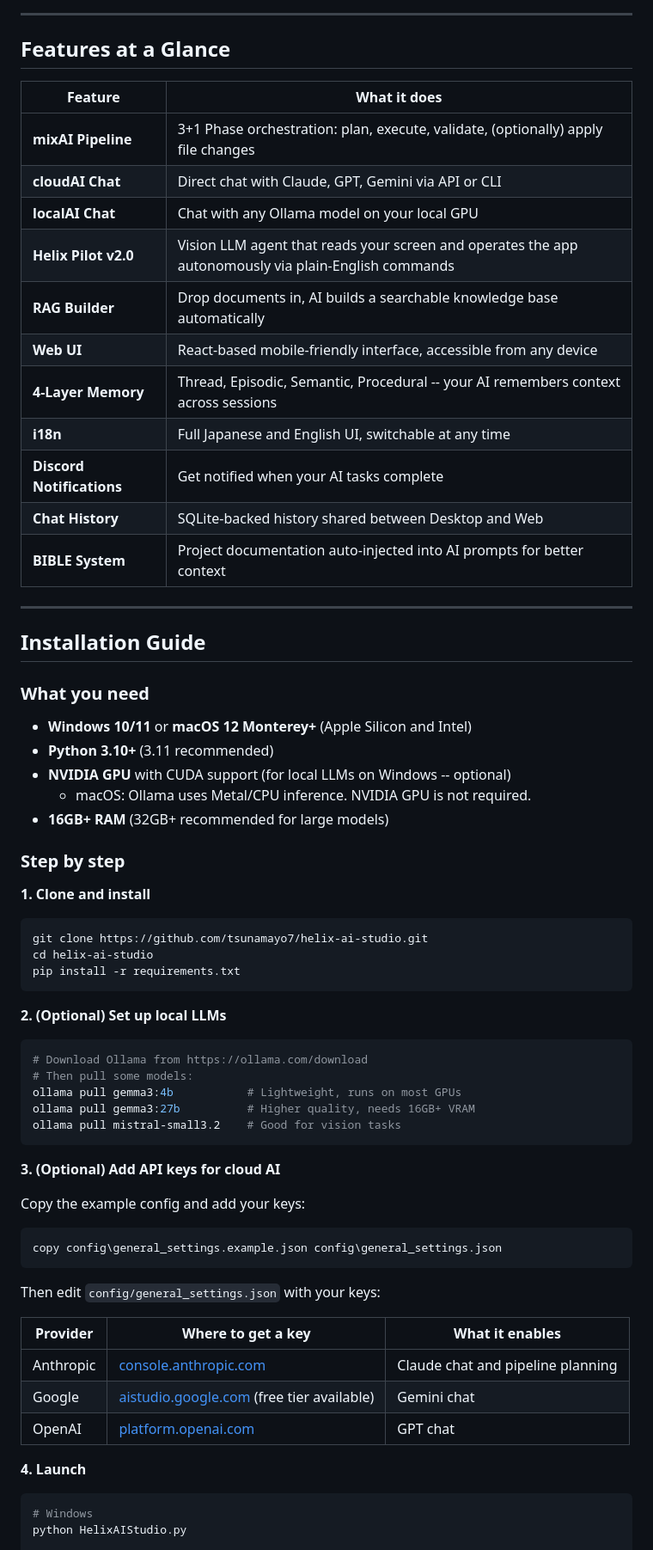
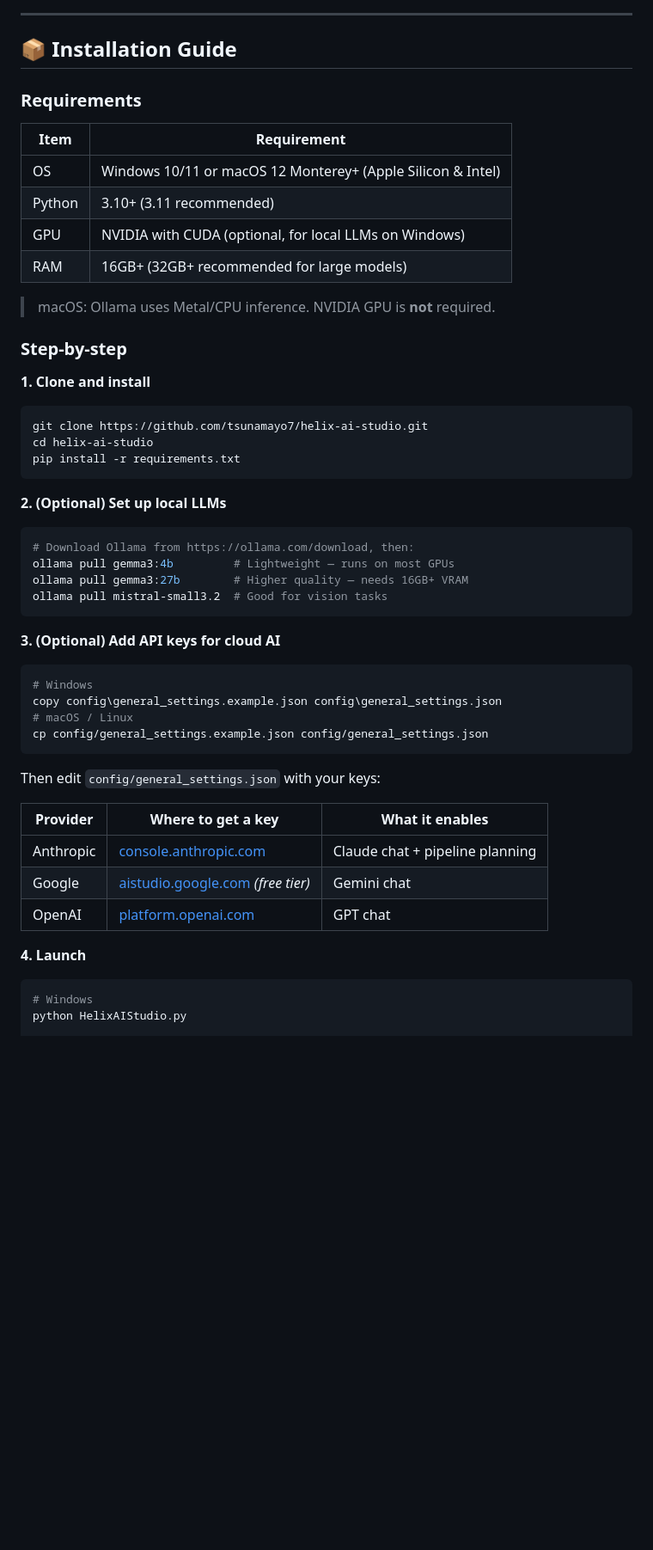
Before and after one commit to tsunamayo7/helix-ai-studio, a Markdown page: README.md, the part around one of its changes. Shown at 86% size. Rendered like a GitHub page; blank space fills up the shorter version.

````diff
--- a/README.md
+++ b/README.md
@@ -187,37 +179,23 @@ Most AI tools give you a chat window with one model. Helix gives you a **pipelin
 
 ---
 
-## Features at a Glance
+## 📦 Installation Guide
 
-| Feature | What it does |
-|---------|-------------|
-| **mixAI Pipeline** | 3+1 Phase orchestration: plan, execute, validate, (optionally) apply file changes |
-| **cloudAI Chat** | Direct chat with Claude, GPT, Gemini via API or CLI |
-| **localAI Chat** | Chat with any Ollama model on your local GPU |
-| **Helix Pilot v2.0** | Vision LLM agent that reads your screen and operates the app autonomously via plain-English commands |
-| **RAG Builder** | Drop documents in, AI builds a searchable knowledge base automatically |
-| **Web UI** | React-based mobile-friendly interface, accessible from any device |
-| **4-Layer Memory** | Thread, Episodic, Semantic, Procedural -- your AI remembers context across sessions |
-| **i18n** | Full Japanese and English UI, switchable at any time |
-| **Discord Notifications** | Get notified when your AI tasks complete |
-| **Chat History** | SQLite-backed history shared between Desktop and Web |
-| **BIBLE System** | Project documentation auto-injected into AI prompts for better context |
+### Requirements
 
----
+| Item | Requirement |
+|------|-------------|
+| OS | Windows 10/11 or macOS 12 Monterey+ (Apple Silicon & Intel) |
+| Python | 3.10+ (3.11 recommended) |
+| GPU | NVIDIA with CUDA (optional, for local LLMs on Windows) |
+| RAM | 16GB+ (32GB+ recommended for large models) |
 
-## Installation Guide
+> macOS: Ollama uses Metal/CPU inference. NVIDIA GPU is **not** required.
 
-### What you need
-
-- **Windows 10/11** or **macOS 12 Monterey+** (Apple Silicon and Intel)
-- **Python 3.10+** (3.11 recommended)
-- **NVIDIA GPU** with CUDA support (for local LLMs on Windows -- optional)
-  - macOS: Ollama uses Metal/CPU inference. NVIDIA GPU is not required.
-- **16GB+ RAM** (32GB+ recommended for large models)
-
-### Step by step
+### Step-by-step
 
 **1. Clone and install**
+
 ```bash
 git clone https://github.com/tsunamayo7/helix-ai-studio.git
 cd helix-ai-studio
@@ -225,30 +203,33 @@ pip install -r requirements.txt
 ```
 
 **2. (Optional) Set up local LLMs**
+
 ```bash
-# Download Ollama from https://ollama.com/download
-# Then pull some models:
-ollama pull gemma3:4b           # Lightweight, runs on most GPUs
-ollama pull gemma3:27b          # Higher quality, needs 16GB+ VRAM
-ollama pull mistral-small3.2    # Good for vision tasks
+# Download Ollama from https://ollama.com/download, then:
+ollama pull gemma3:4b         # Lightweight — runs on most GPUs
+ollama pull gemma3:27b        # Higher quality — needs 16GB+ VRAM
+ollama pull mistral-small3.2  # Good for vision tasks
 ```
 
 **3. (Optional) Add API keys for cloud AI**
 
-Copy the example config and add your keys:
 ```bash
+# Windows
 copy config\general_settings.example.json config\general_settings.json
+# macOS / Linux
+cp config/general_settings.example.json config/general_settings.json
 ```
 
 Then edit `config/general_settings.json` with your keys:
 
 | Provider | Where to get a key | What it enables |
 |---|---|---|
-| Anthropic | [console.anthropic.com](https://console.anthropic.com/settings/keys) | Claude chat and pipeline planning |
-| Google | [aistudio.google.com](https://aistudio.google.com/app/apikey) (free tier available) | Gemini chat |
+| Anthropic | [console.anthropic.com](https://console.anthropic.com/settings/keys) | Claude chat + pipeline planning |
+| Google | [aistudio.google.com](https://aistudio.google.com/app/apikey) *(free tier)* | Gemini chat |
 | OpenAI | [platform.openai.com](https://platform.openai.com/api-keys) | GPT chat |
 
 **4. Launch**
+
 ```bash
 # Windows
 python HelixAIStudio.py
````
Also changed, not shown: other parts of README.md (+155 -121 lines).
